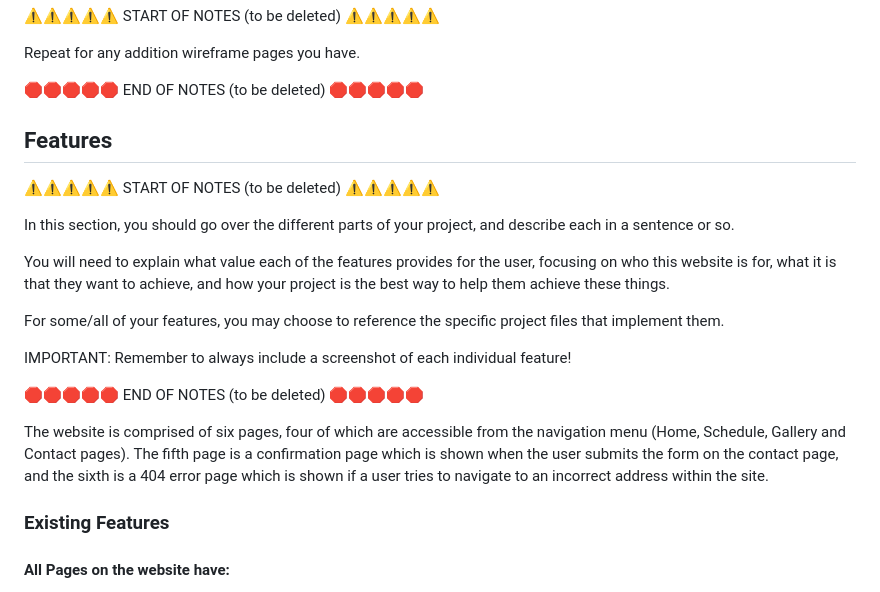
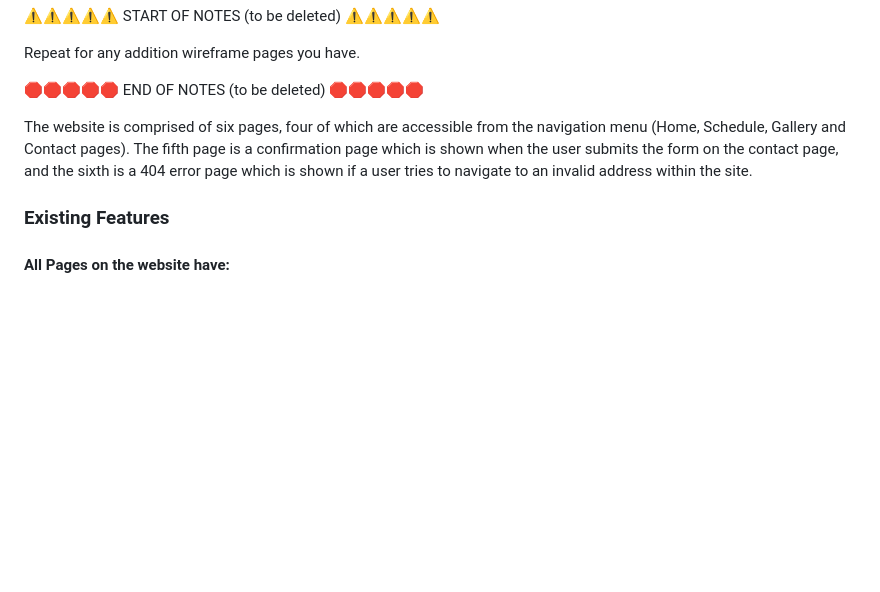
Before and after one commit to laurabolwell/gwent-paddleboarders, a Markdown page: README.md, the part around one of its changes. Rendered like a GitHub page; blank space fills up the shorter version.

Commit message:
Update features section

```diff
--- a/README.md
+++ b/README.md
@@ -121,24 +121,8 @@ Repeat for any addition wireframe pages you have.
 
 🛑🛑🛑🛑🛑 END OF NOTES (to be deleted) 🛑🛑🛑🛑🛑
 
-## Features
 
-⚠️⚠️⚠️⚠️⚠️ START OF NOTES (to be deleted) ⚠️⚠️⚠️⚠️⚠️
-
-In this section, you should go over the different parts of your project,
-and describe each in a sentence or so.
-
-You will need to explain what value each of the features provides for the user,
-focusing on who this website is for, what it is that they want to achieve,
-and how your project is the best way to help them achieve these things.
-
-For some/all of your features, you may choose to reference the specific project files that implement them.
-
-IMPORTANT: Remember to always include a screenshot of each individual feature!
-
-🛑🛑🛑🛑🛑 END OF NOTES (to be deleted) 🛑🛑🛑🛑🛑
-
-The website is comprised of six pages, four of which are accessible from the navigation menu (Home, Schedule, Gallery and Contact pages). The fifth page is a confirmation page which is shown when the user submits the form on the contact page, and the sixth is a 404 error page which is shown if a user tries to navigate to an incorrect address within the site.
+The website is comprised of six pages, four of which are accessible from the navigation menu (Home, Schedule, Gallery and Contact pages). The fifth page is a confirmation page which is shown when the user submits the form on the contact page, and the sixth is a 404 error page which is shown if a user tries to navigate to an invalid address within the site.
 
 ### Existing Features
 
```
Also changed, not shown: other parts of README.md (+22 -25 lines).
